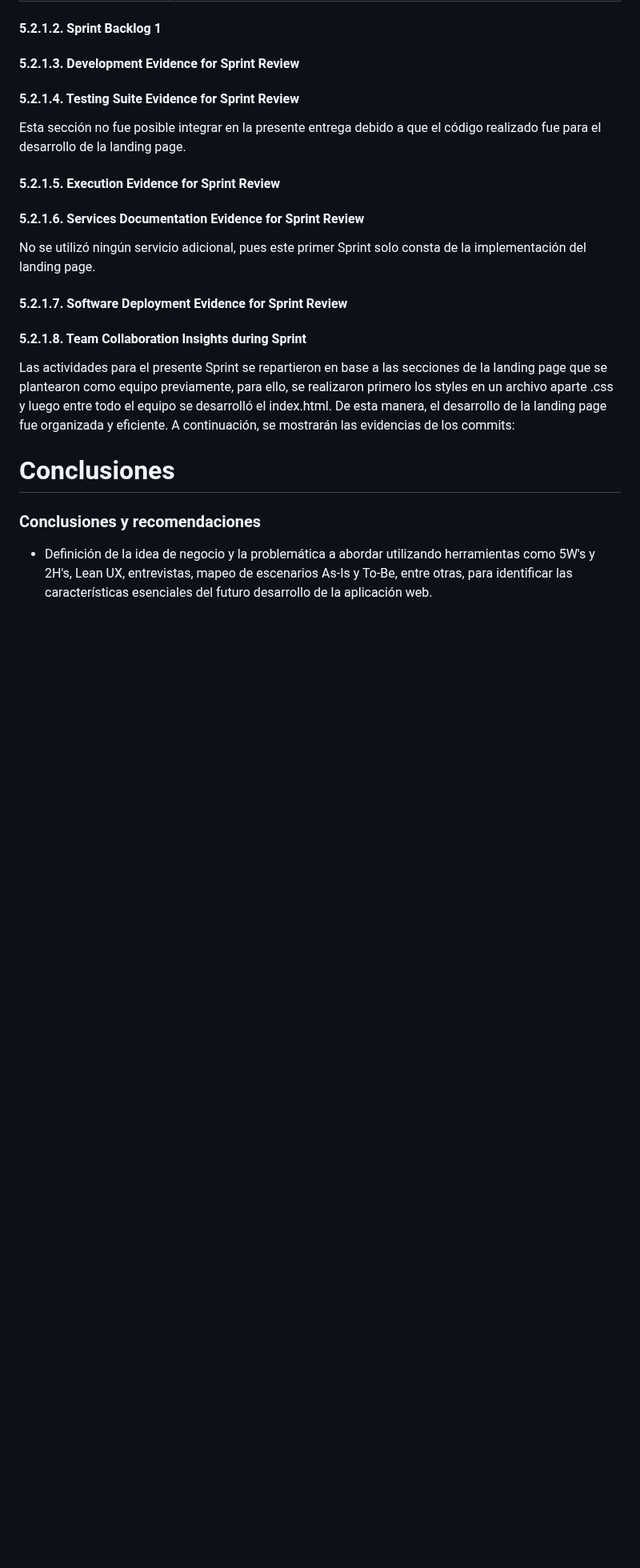
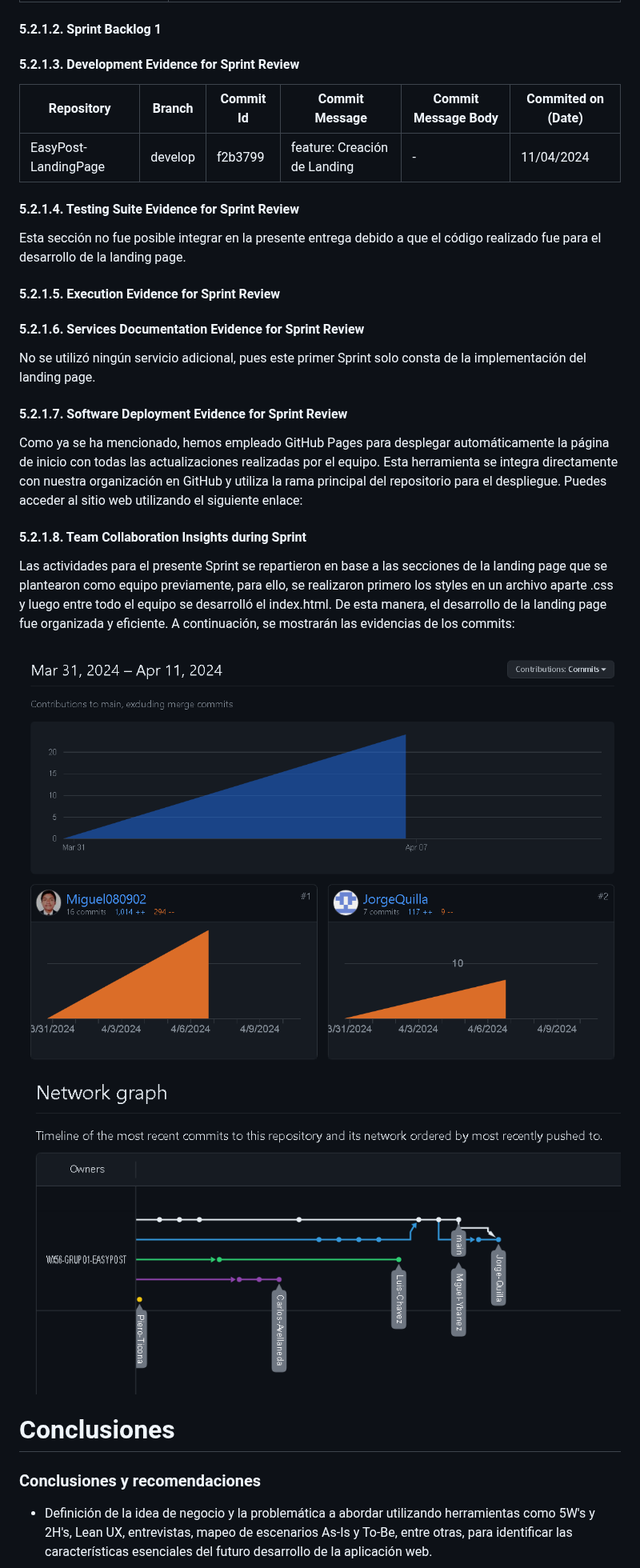
Before and after one commit to WX56-GRUPO1-EASYPOST/upc-pre-202401-si730-WX56-InnovaTec-report, a Markdown page: README.md, the part around one of its changes. Shown at 80% size. Rendered like a GitHub page; pictures changed too: images/Insight.PNG (added), images/network.PNG (added); blank space fills up the shorter version.

Commit message:
feat: develoment Evidence

```diff
--- a/README.md
+++ b/README.md
@@ -796,6 +799,11 @@ El objetivo principal del sprint 1 consiste en llevar a cabo la implementación
 
 #### 5.2.1.3. Development Evidence for Sprint Review
 
+| Repository             | Branch  | Commit Id | Commit Message              | Commit Message Body | Commited on (Date) |
+|------------------------|---------|-----------|-----------------------------|---------------------|---------------------|
+| EasyPost-LandingPage   | develop | f2b3799   | feature: Creación de Landing | -                   | 11/04/2024          |
+
+
 #### 5.2.1.4. Testing Suite Evidence for Sprint Review
 
 Esta sección no fue posible integrar en la presente entrega debido a que el código realizado fue para el desarrollo de la landing page.
@@ -808,9 +816,14 @@ No se utilizó ningún servicio adicional, pues este primer Sprint solo consta d
 
 #### 5.2.1.7. Software Deployment Evidence for Sprint Review
 
+Como ya se ha mencionado, hemos empleado GitHub Pages para desplegar automáticamente la página de inicio con todas las actualizaciones realizadas por el equipo. Esta herramienta se integra directamente con nuestra organización en GitHub y utiliza la rama principal del repositorio para el despliegue. Puedes acceder al sitio web utilizando el siguiente enlace:
+
 #### 5.2.1.8. Team Collaboration Insights during Sprint
 
 Las actividades para el presente Sprint se repartieron en base a las secciones de la landing page que se plantearon como equipo previamente, para ello, se realizaron primero los styles en un archivo aparte .css y luego entre todo el equipo se desarrolló el index.html. De esta manera, el desarrollo de la landing page fue organizada y eficiente. A continuación, se mostrarán las evidencias de los commits:
+
+<img src="./images/Insight.PNG" alt="Insight"/>
+<img src="./images/network.PNG" alt="Insight"/>
 
 # Conclusiones
 ### Conclusiones y recomendaciones
```
Also changed, not shown: other parts of README.md (+3 -0 lines).
